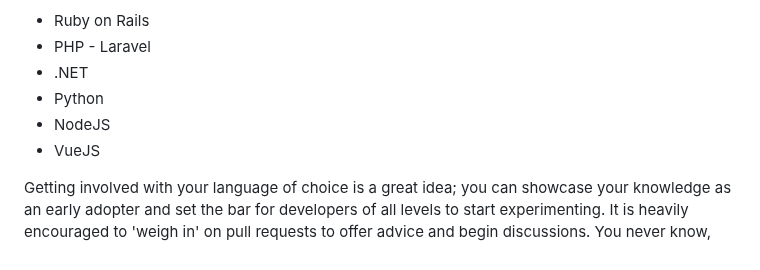
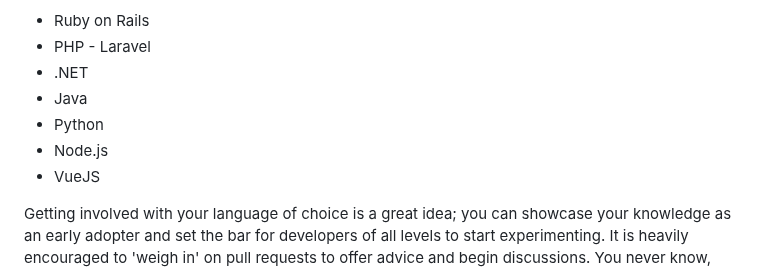
Before and after one commit to ministryofjustice/developer-playground, a Markdown page: README.md, the part around the change. Drawn GitHub-style.

```diff
--- a/README.md
+++ b/README.md
@@ -21,8 +21,9 @@ workflow. Current subprojects include:
 * Ruby on Rails
 * PHP - Laravel
 * .NET
+* Java
 * Python
-* NodeJS
+* Node.js
 * VueJS
 
 Getting involved with your language of choice is a great idea; you can showcase your knowledge as an early adopter and
```
